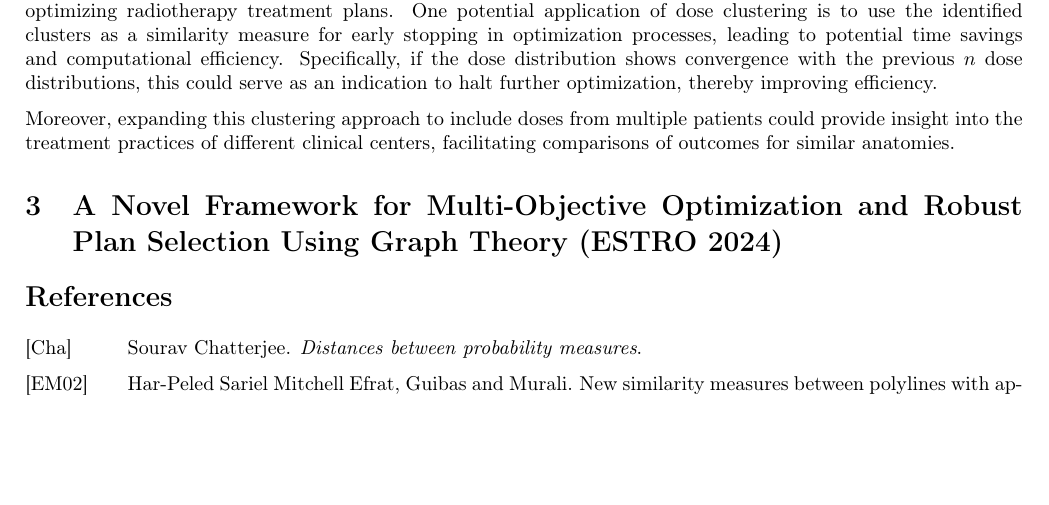
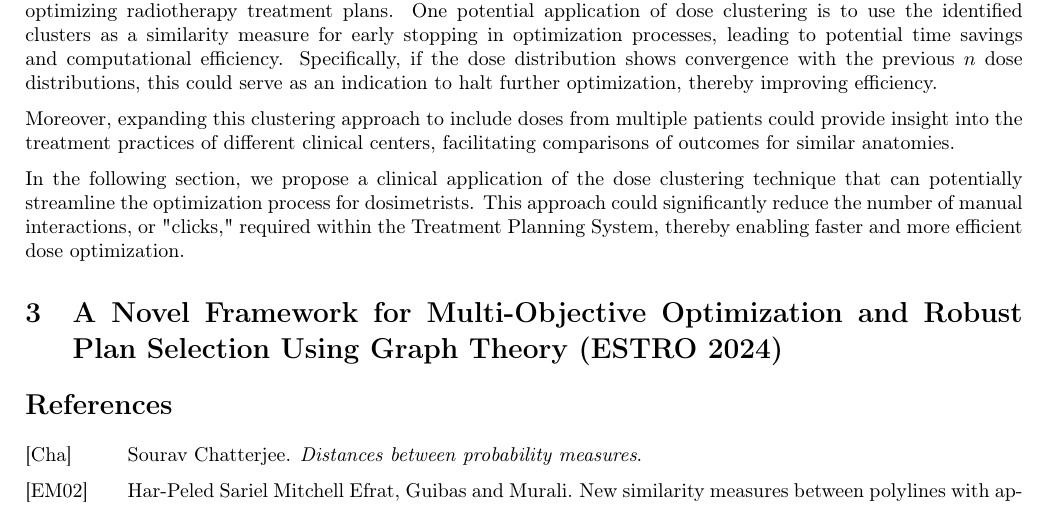
Before and after one commit to pauldubois98/PhD, a LaTeX paper (4_doses_relations/4_main.tex, which reads 4_doses_relations/4_content.tex): part of page 16 of 17, cut so that both start at the same text, the shorter picture padded with empty space. Compiled offline with pdfLaTeX.

Commit message:
added transition with next section

```diff
--- a/4_doses_relations/4_content.tex
+++ b/4_doses_relations/4_content.tex
@@ -520,6 +520,8 @@ Specifically, if the dose distribution shows convergence with the previous $n$ d
 
 Moreover, expanding this clustering approach to include doses from multiple patients could provide insight into the treatment practices of different clinical centers, facilitating comparisons of outcomes for similar anatomies.
 
+In the following section, we propose a clinical application of the dose clustering technique that can potentially streamline the optimization process for dosimetrists.
+This approach could significantly reduce the number of manual interactions, or "clicks," required within the Treatment Planning System, thereby enabling faster and more efficient dose optimization.
 
 %%%%%%%%%%%%%%%%%%%%%%%%%%%%%%%%%%%%%%%%%%%%%%%%%%%%%%%%%%%%%%%%%%%%%%%%
 %                                                                      %
```
